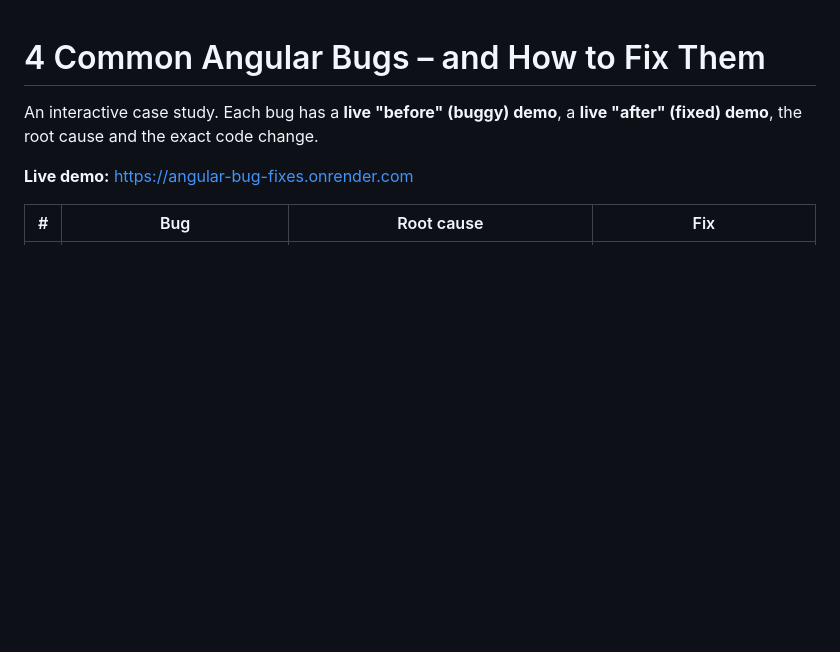
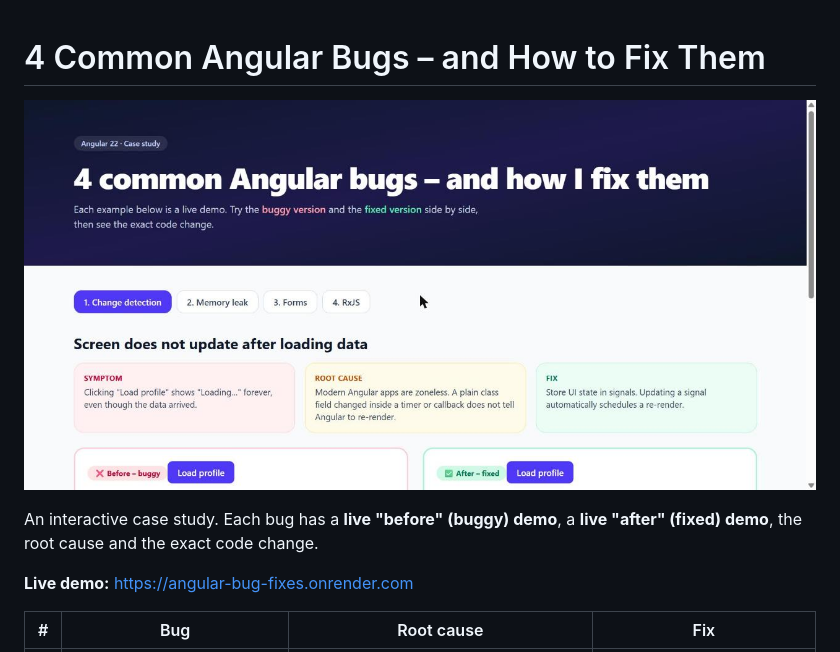
Before and after one commit to SmartySinghal/angular-bug-fixes, a Markdown page: README.md, the part around the change. Rendered like a GitHub page; pictures changed too: docs/screenshot.jpg (added); blank space fills up the shorter version.

Commit message:
Add screenshot to README
Co-Authored-By: Claude Opus 5.5 <noreply@anthropic.com>

```diff
--- a/README.md
+++ b/README.md
@@ -1,4 +1,6 @@
 # 4 Common Angular Bugs – and How to Fix Them
+
+![Screenshot](docs/screenshot.jpg)
 
 An interactive case study. Each bug has a **live "before" (buggy) demo**, a **live "after" (fixed) demo**, the root cause and the exact code change.
 
```
